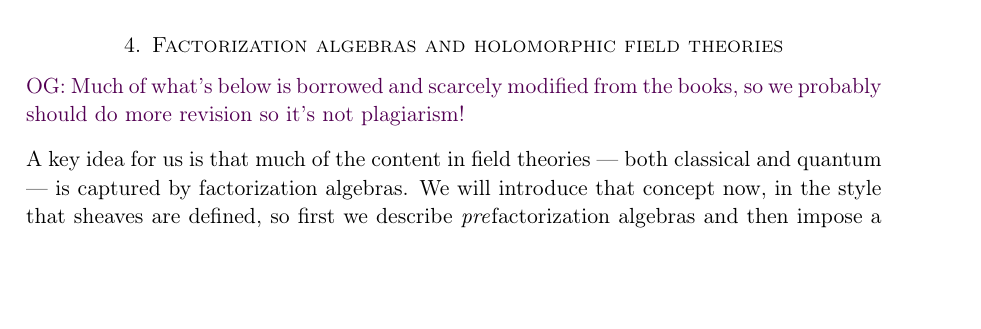
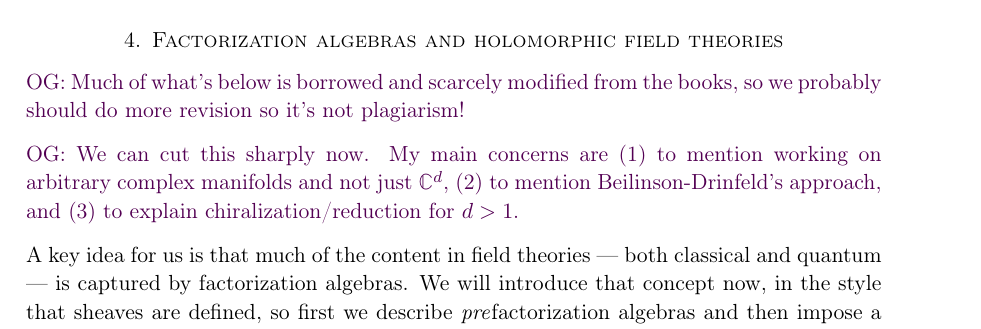
Before and after one commit to brianrwilliams/lms, a LaTeX paper (draft.tex): part of page 31 of 54, cut so that both start at the same text, the shorter picture padded with empty space. Compiled offline with pdfLaTeX.

Commit message:
added reminder about how to truncate fact alg seciton

```diff
--- a/draft.tex
+++ b/draft.tex
@@ -1387,6 +1387,8 @@ In Section~\ref{???} we will examine another relationship --- generalizing the c
 \label{prefactorization_algebras}
 
 \owen{Much of what's below is borrowed and scarcely modified from the books, so we probably should do more revision so it's not plagiarism!}
+
+\owen{We can cut this sharply now. My main concerns are (1) to mention working on arbitrary complex manifolds and not just $\CC^d$, (2) to mention Beilinson-Drinfeld's approach, and (3) to explain chiralization/reduction for $d > 1$.}
 
 A key idea for us is that much of the content in field theories --- both classical and quantum --- is captured by factorization algebras.
 We will introduce that concept now, in the style that sheaves are defined, so first we describe {\em pre}\/factorization algebras and then impose a local-to-global condition to characterize factorization algebras.
```
